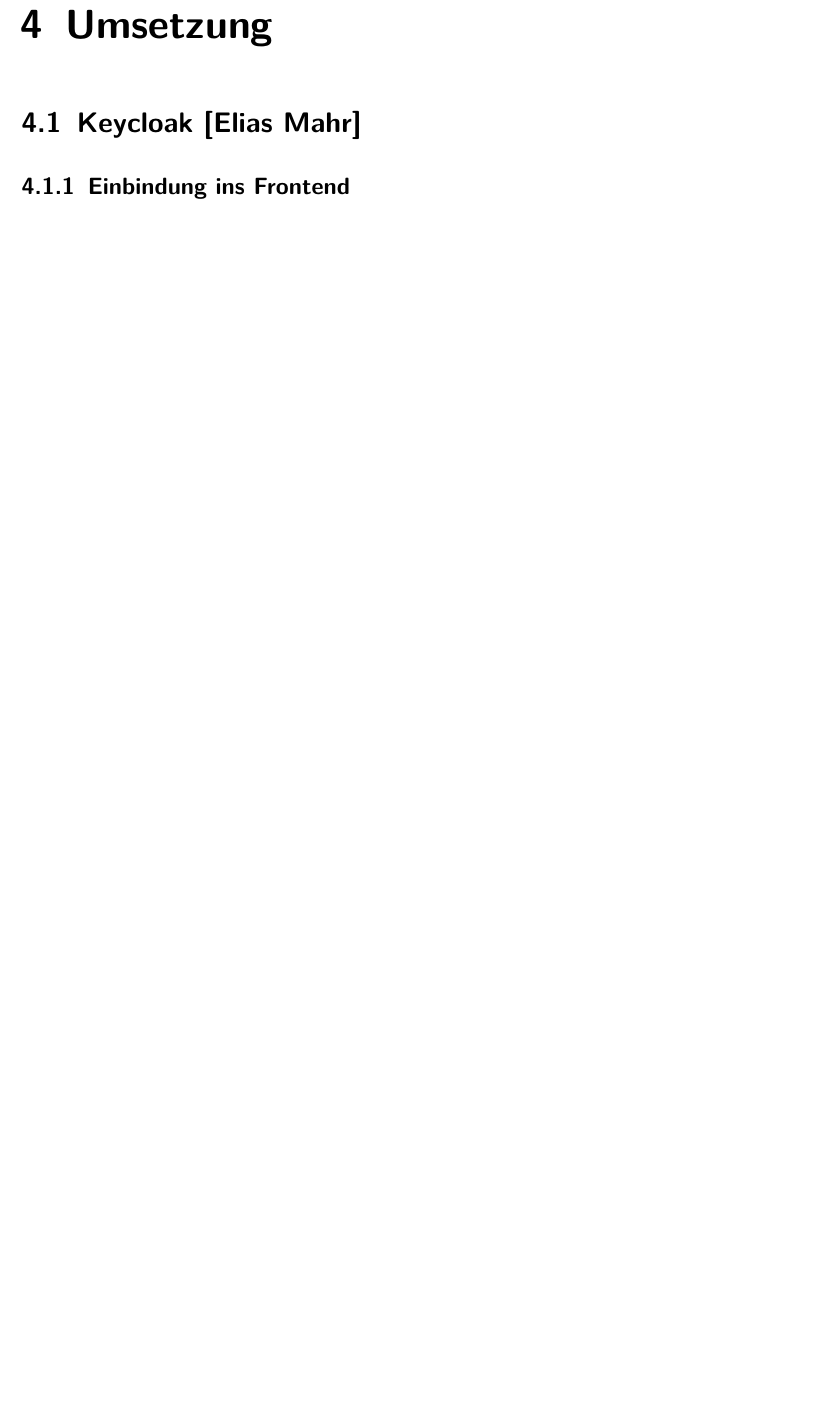
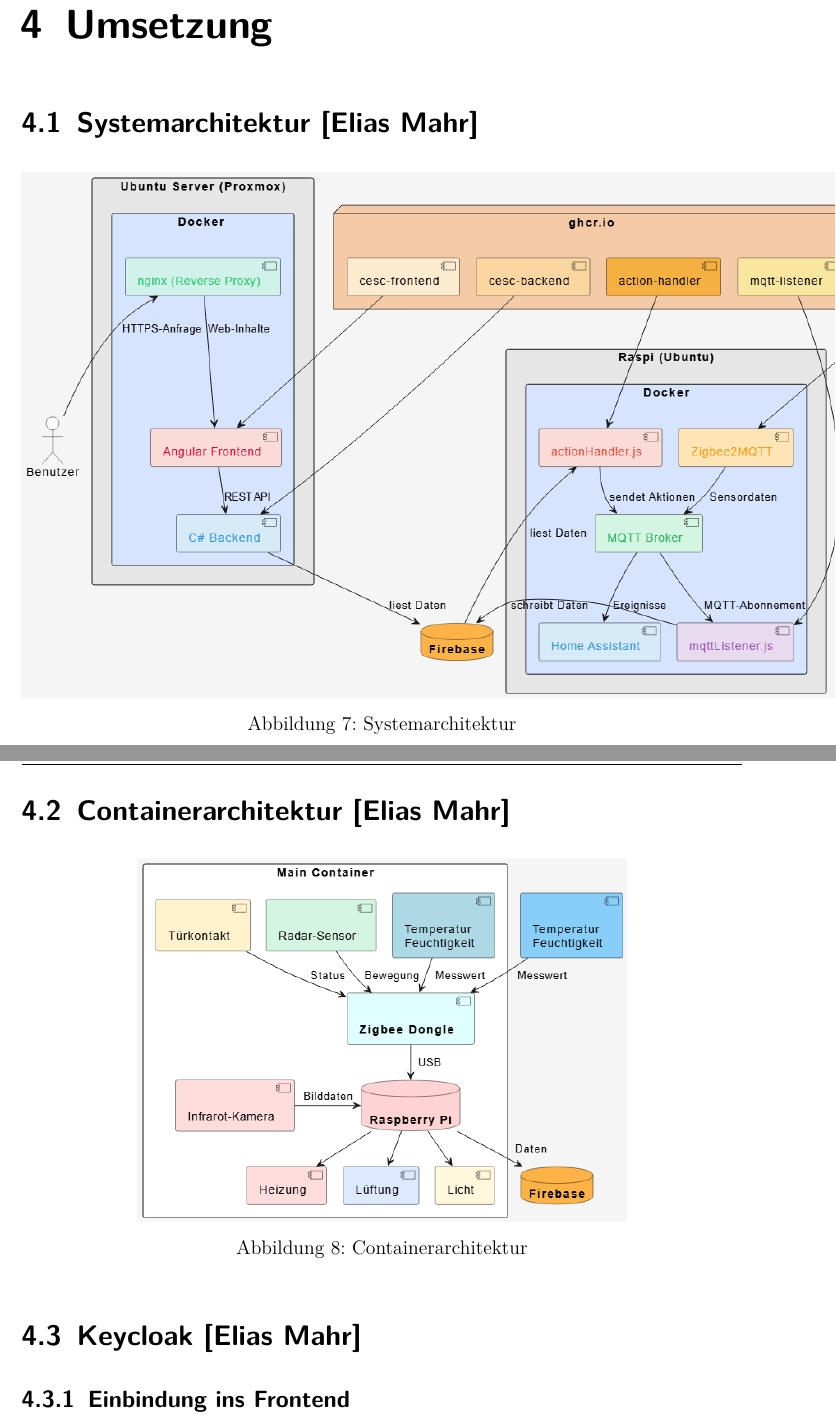
Before and after one commit to EliasMahr07/CESC-Schreiben, a LaTeX thesis (thesis.tex, which reads sections/implementation.tex): part of page 18 of 34 before the commit and two parts of pages 18 and 19 of 35 after it, the two joined at a grey line, cut so that both start at the same text, the shorter picture padded with empty space. Compiled offline with XeLaTeX.

Commit message:
architectur

```diff
--- a/sections/implementation.tex
+++ b/sections/implementation.tex
@@ -1,3 +1,23 @@
+\section{Systemarchitektur [Elias Mahr]}
+\setauthor{Elias Mahr}
+
+\begin{figure}[H]
+    \centering
+    \includegraphics[scale=0.5]{pics/Systhemarchitektur.png}
+    \caption{Systemarchitektur}
+    \label{fig:FrontendButton}
+\end{figure}
+
+\section{Containerarchitektur [Elias Mahr]}
+\setauthor{Elias Mahr}
+
+\begin{figure}[H]
+    \centering
+    \includegraphics[scale=0.5]{pics/ContainerArchitectur.png}
+    \caption{Containerarchitektur}
+    \label{fig:FrontendButton}
+\end{figure}
+
 \section{Keycloak [Elias Mahr]}
 \setauthor{Elias Mahr}
 
```
Also changed, not shown: pics/ContainerArchitectur.png (added), pics/Systhemarchitektur.png (added).
